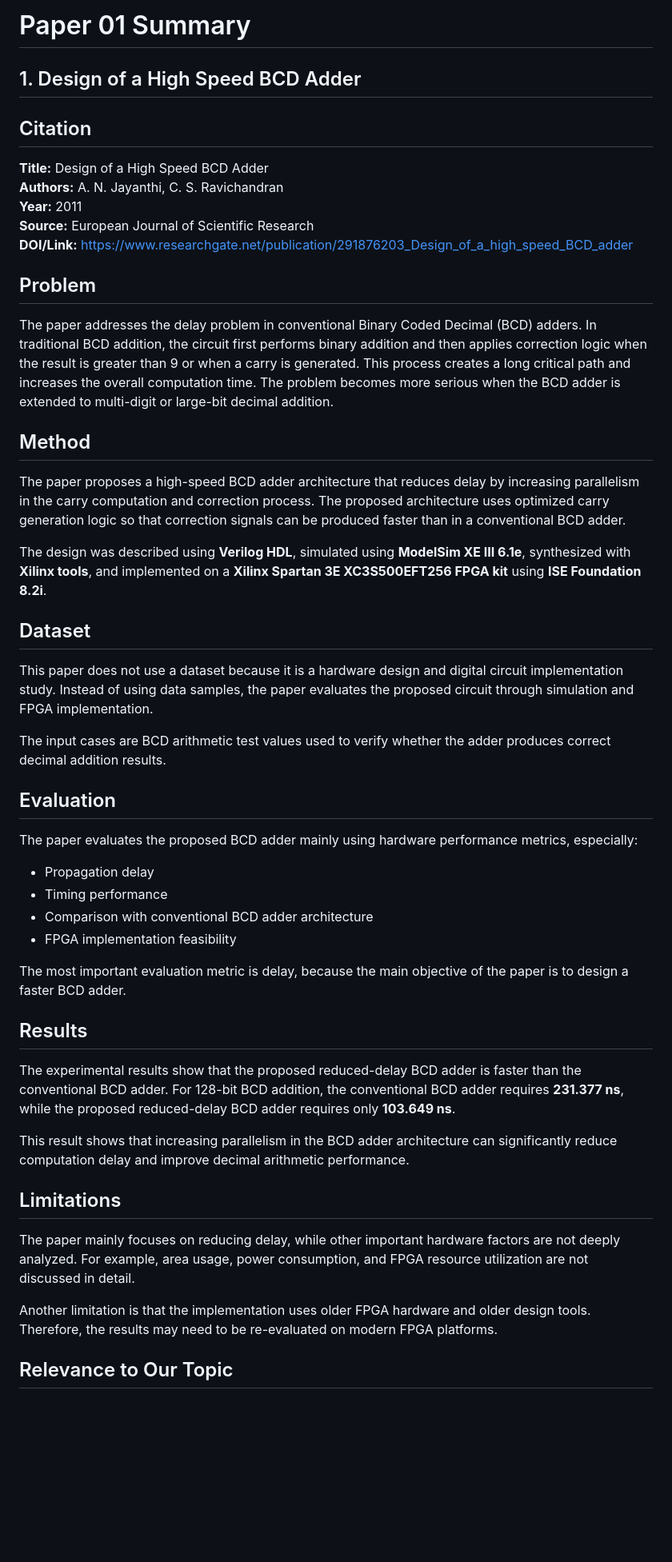
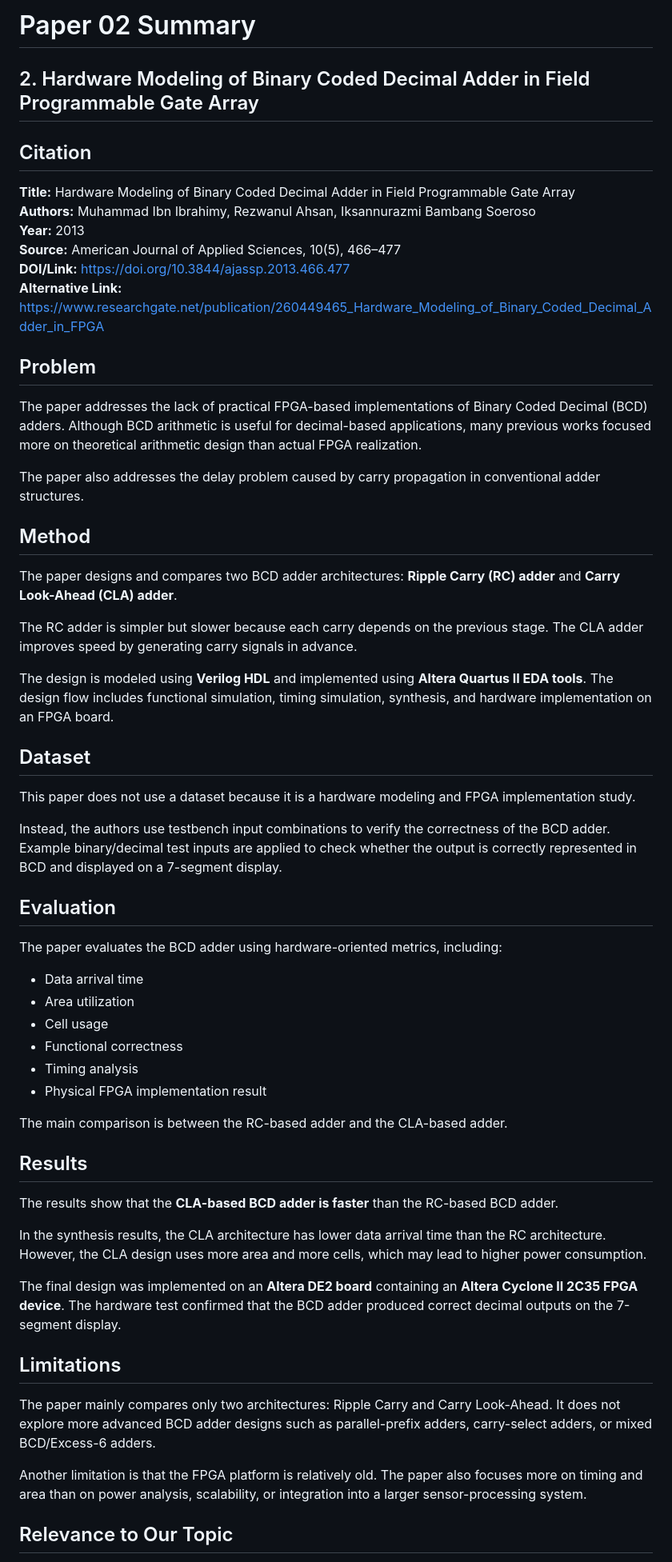
Before and after one commit to NCKH-LongT/NCKH-DCD301, a Markdown page: 02_related_work/paper_summaries/paper_02.md, the part around one of its changes. Shown at 80% size. GitHub-like rendering; blank space fills up the shorter version.

Commit message:
Revise Paper 02 summary and details
Updated the summary for Paper 02, including new citations, problem statements, methods, evaluations, results, limitations, relevance, and possible improvements.

```diff
--- a/02_related_work/paper_summaries/paper_02.md
+++ b/02_related_work/paper_summaries/paper_02.md
@@ -1,53 +1,62 @@
-# Paper 01 Summary
+# Paper 02 Summary
 
-## 1. Design of a High Speed BCD Adder
+## 2. Hardware Modeling of Binary Coded Decimal Adder in Field Programmable Gate Array
 
 ## Citation
 
-**Title:** Design of a High Speed BCD Adder
-**Authors:** A. N. Jayanthi, C. S. Ravichandran
-**Year:** 2011
-**Source:** European Journal of Scientific Research
-**DOI/Link:** https://www.researchgate.net/publication/291876203_Design_of_a_high_speed_BCD_adder
+**Title:** Hardware Modeling of Binary Coded Decimal Adder in Field Programmable Gate Array
+**Authors:** Muhammad Ibn Ibrahimy, Rezwanul Ahsan, Iksannurazmi Bambang Soeroso
+**Year:** 2013
+**Source:** American Journal of Applied Sciences, 10(5), 466–477
+**DOI/Link:** https://doi.org/10.3844/ajassp.2013.466.477
+**Alternative Link:** https://www.researchgate.net/publication/260449465_Hardware_Modeling_of_Binary_Coded_Decimal_Adder_in_FPGA
 
 ## Problem
 
-The paper addresses the delay problem in conventional Binary Coded Decimal (BCD) adders. In traditional BCD addition, the circuit first performs binary addition and then applies correction logic when the result is greater than 9 or when a carry is generated. This process creates a long critical path and increases the overall computation time. The problem becomes more serious when the BCD adder is extended to multi-digit or large-bit decimal addition.
+The paper addresses the lack of practical FPGA-based implementations of Binary Coded Decimal (BCD) adders. Although BCD arithmetic is useful for decimal-based applications, many previous works focused more on theoretical arithmetic design than actual FPGA realization.
+
+The paper also addresses the delay problem caused by carry propagation in conventional adder structures.
 
 ## Method
 
-The paper proposes a high-speed BCD adder architecture that reduces delay by increasing parallelism in the carry computation and correction process. The proposed architecture uses optimized carry generation logic so that correction signals can be produced faster than in a conventional BCD adder.
+The paper designs and compares two BCD adder architectures: **Ripple Carry (RC) adder** and **Carry Look-Ahead (CLA) adder**.
 
-The design was described using **Verilog HDL**, simulated using **ModelSim XE III 6.1e**, synthesized with **Xilinx tools**, and implemented on a **Xilinx Spartan 3E XC3S500EFT256 FPGA kit** using **ISE Foundation 8.2i**.
+The RC adder is simpler but slower because each carry depends on the previous stage. The CLA adder improves speed by generating carry signals in advance.
+
+The design is modeled using **Verilog HDL** and implemented using **Altera Quartus II EDA tools**. The design flow includes functional simulation, timing simulation, synthesis, and hardware implementation on an FPGA board.
 
 ## Dataset
 
-This paper does not use a dataset because it is a hardware design and digital circuit implementation study. Instead of using data samples, the paper evaluates the proposed circuit through simulation and FPGA implementation.
+This paper does not use a dataset because it is a hardware modeling and FPGA implementation study.
 
-The input cases are BCD arithmetic test values used to verify whether the adder produces correct decimal addition results.
+Instead, the authors use testbench input combinations to verify the correctness of the BCD adder. Example binary/decimal test inputs are applied to check whether the output is correctly represented in BCD and displayed on a 7-segment display.
 
 ## Evaluation
 
-The paper evaluates the proposed BCD adder mainly using hardware performance metrics, especially:
+The paper evaluates the BCD adder using hardware-oriented metrics, including:
 
-- Propagation delay
-- Timing performance
-- Comparison with conventional BCD adder architecture
-- FPGA implementation feasibility
+- Data arrival time
+- Area utilization
+- Cell usage
+- Functional correctness
+- Timing analysis
+- Physical FPGA implementation result
 
-The most important evaluation metric is delay, because the main objective of the paper is to design a faster BCD adder.
+The main comparison is between the RC-based adder and the CLA-based adder.
 
 ## Results
 
-The experimental results show that the proposed reduced-delay BCD adder is faster than the conventional BCD adder. For 128-bit BCD addition, the conventional BCD adder requires **231.377 ns**, while the proposed reduced-delay BCD adder requires only **103.649 ns**.
+The results show that the **CLA-based BCD adder is faster** than the RC-based BCD adder.
 
-This result shows that increasing parallelism in the BCD adder architecture can significantly reduce computation delay and improve decimal arithmetic performance.
+In the synthesis results, the CLA architecture has lower data arrival time than the RC architecture. However, the CLA design uses more area and more cells, which may lead to higher power consumption.
+
+The final design was implemented on an **Altera DE2 board** containing an **Altera Cyclone II 2C35 FPGA device**. The hardware test confirmed that the BCD adder produced correct decimal outputs on the 7-segment display.
 
 ## Limitations
 
-The paper mainly focuses on reducing delay, while other important hardware factors are not deeply analyzed. For example, area usage, power consumption, and FPGA resource utilization are not discussed in detail.
+The paper mainly compares only two architectures: Ripple Carry and Carry Look-Ahead. It does not explore more advanced BCD adder designs such as parallel-prefix adders, carry-select adders, or mixed BCD/Excess-6 adders.
 
-Another limitation is that the implementation uses older FPGA hardware and older design tools. Therefore, the results may need to be re-evaluated on modern FPGA platforms.
+Another limitation is that the FPGA platform is relatively old. The paper also focuses more on timing and area than on power analysis, scalability, or integration into a larger sensor-processing system.
 
 ## Relevance to Our Topic
 
```
Also changed, not shown: other parts of 02_related_work/paper_summaries/paper_02.md (+8 -4 lines).
